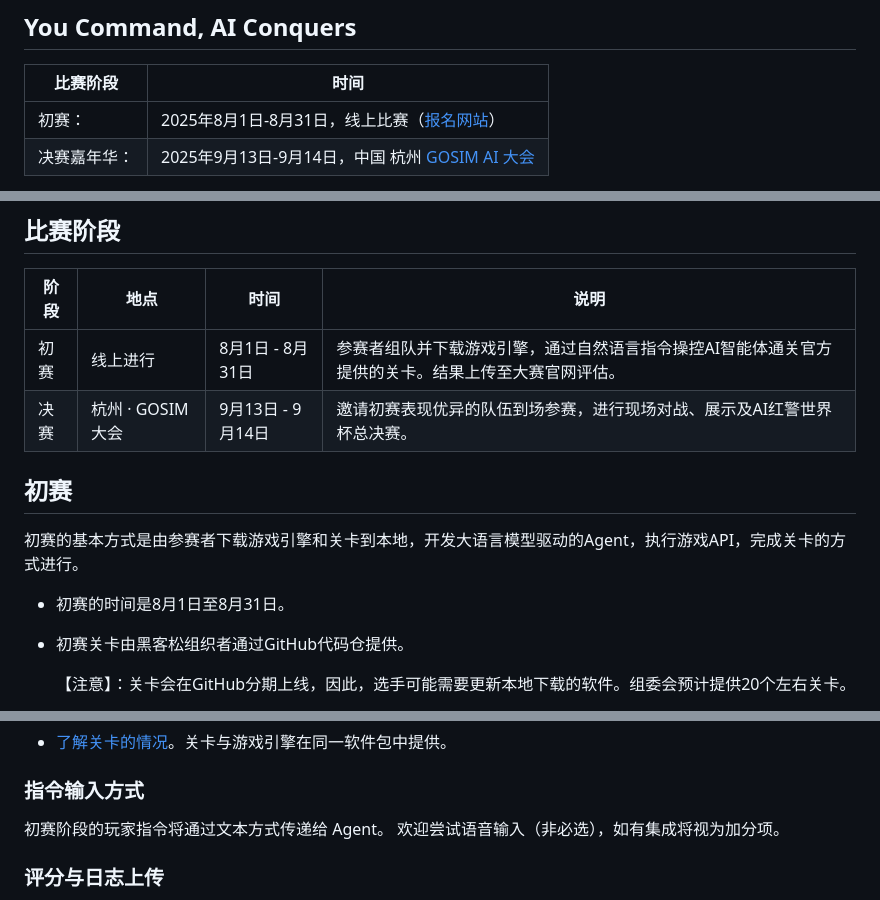
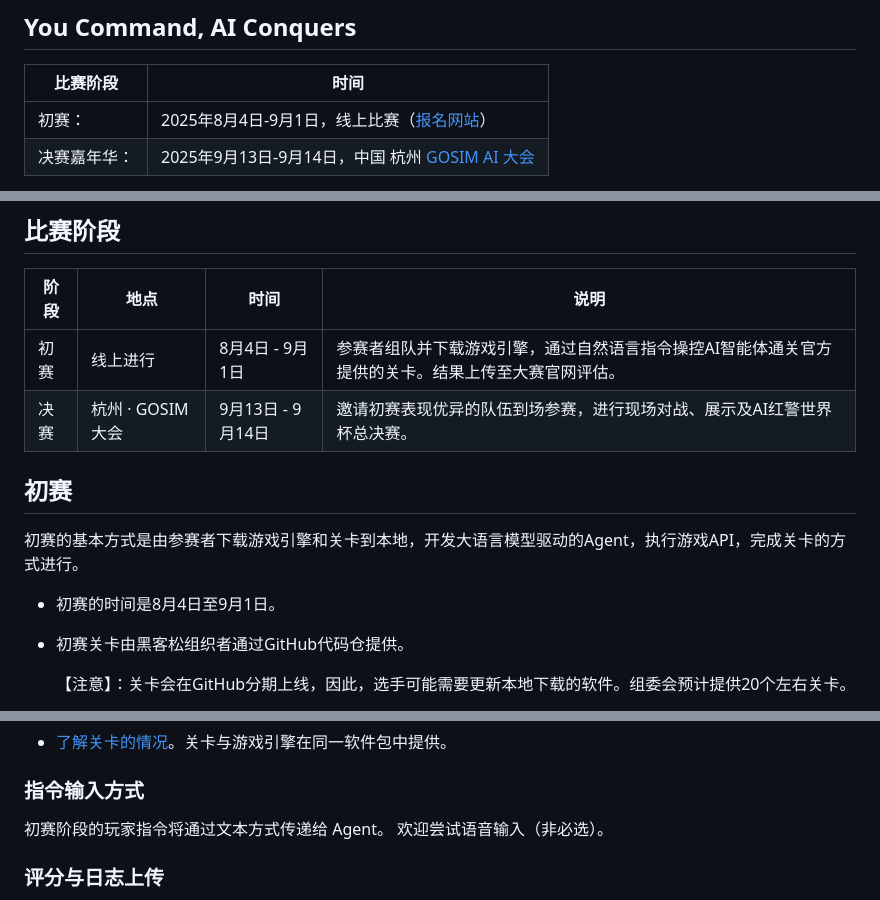
Before and after one commit to tonytown6033-bot/Hackathon2025, a Markdown page: README.md, 3 parts joined by grey strips. Drawn GitHub-style.

```diff
--- a/README.md
+++ b/README.md
@@ -8,7 +8,7 @@
 
 | 比赛阶段     | 时间                                                         |
 | ------------ | ------------------------------------------------------------ |
-| 初赛：       | 2025年8月1日-8月31日，线上比赛（[报名网站](https://hackathon.scimigo.com/)） |
+| 初赛：       | 2025年8月4日-9月1日，线上比赛（[报名网站](https://hackathon.scimigo.com/)） |
 | 决赛嘉年华： | 2025年9月13日-9月14日，中国 杭州 [GOSIM AI 大会](https://hangzhou2025.gosim.org) |
 
 **红色警戒：AI 崛起！**《红色警戒》（Red Alert）是一款划时代的即时战略（RTS）游戏，由 Westwood Studios 于 1996 年推出，是经典《命令与征服》（Command & Conquer）系列的重要代表作。游戏构建在架空的冷战背景下，玩家可选择扮演盟军或苏联，通过建设基地、采集资源、调配军队进行激烈对抗。其深度的战术系统与紧凑的游戏节奏在当年引发轰动，至今仍被无数玩家所津津乐道。
@@ -40,14 +40,14 @@ Red Alert: AI Uprising，红警之AI崛起！我们邀你来共同探索！加
 
 | 阶段 | 地点             | 时间              | 说明                                                         |
 | ---- | ---------------- | ----------------- | ------------------------------------------------------------ |
-| 初赛 | 线上进行         | 8月1日 - 8月31日  | 参赛者组队并下载游戏引擎，通过自然语言指令操控AI智能体通关官方提供的关卡。结果上传至大赛官网评估。 |
+| 初赛 | 线上进行         | 8月4日 - 9月1日  | 参赛者组队并下载游戏引擎，通过自然语言指令操控AI智能体通关官方提供的关卡。结果上传至大赛官网评估。 |
 | 决赛 | 杭州 · GOSIM大会 | 9月13日 - 9月14日 | 邀请初赛表现优异的队伍到场参赛，进行现场对战、展示及AI红警世界杯总决赛。 |
 
 ## 初赛
 
 初赛的基本方式是由参赛者下载游戏引擎和关卡到本地，开发大语言模型驱动的Agent，执行游戏API，完成关卡的方式进行。
 
-- 初赛的时间是8月1日至8月31日。
+- 初赛的时间是8月4日至9月1日。
 
 - 初赛关卡由黑客松组织者通过GitHub代码仓提供。
 
@@ -82,7 +82,7 @@ Red Alert: AI Uprising，红警之AI崛起！我们邀你来共同探索！加
 ### 指令输入方式
 
 初赛阶段的玩家指令将通过文本方式传递给 Agent。
-欢迎尝试语音输入（非必选），如有集成将视为加分项。
+欢迎尝试语音输入（非必选）。
 
 ### 评分与日志上传
 
```
Also changed, not shown: other parts of README.md (+2 -0 lines).
